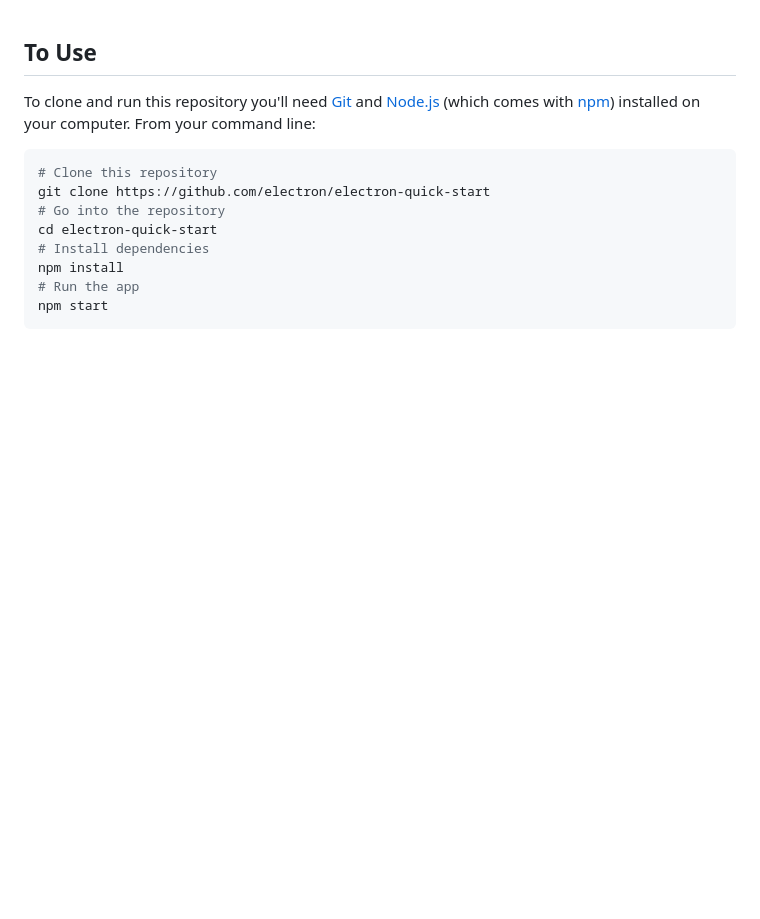
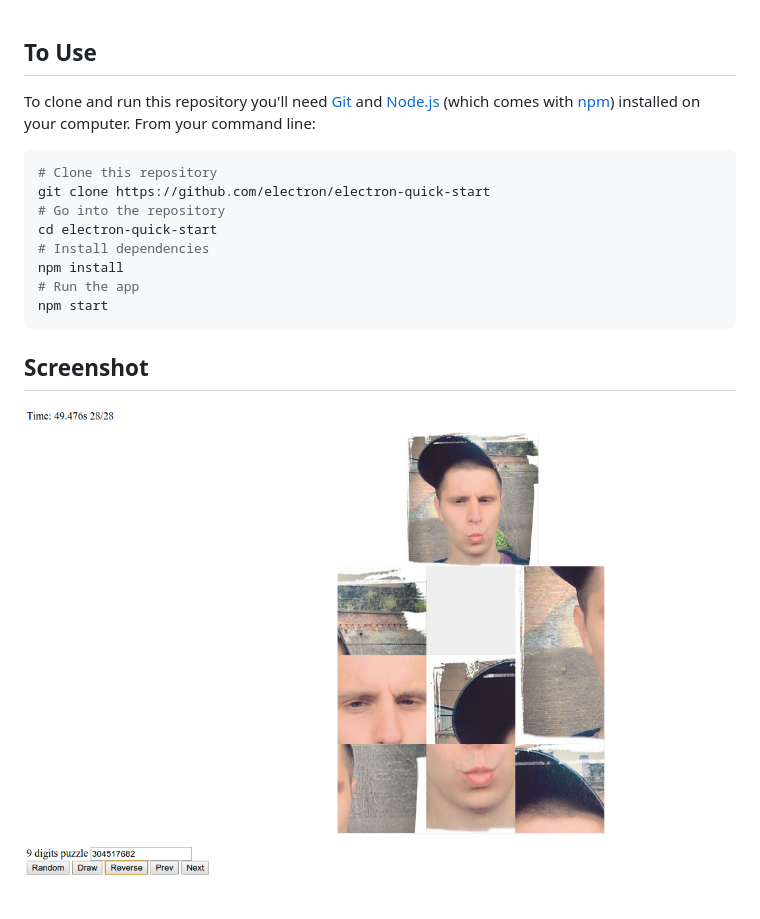
Before and after one commit to jakubszalaty/puzzle-3x3-a-star, a Markdown page: README.md, the part around the change. Drawn GitHub-style; pictures changed too: Screenshot.png (added); blank space fills up the shorter version.

````diff
--- a/README.md
+++ b/README.md
@@ -12,3 +12,5 @@ npm install
 # Run the app
 npm start
 ```
+## Screenshot
+![Screenshot](./Screenshot.png "Screenshot")
````
Also changed, not shown: 2 other files.
